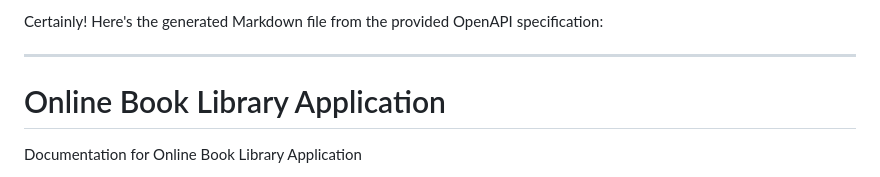
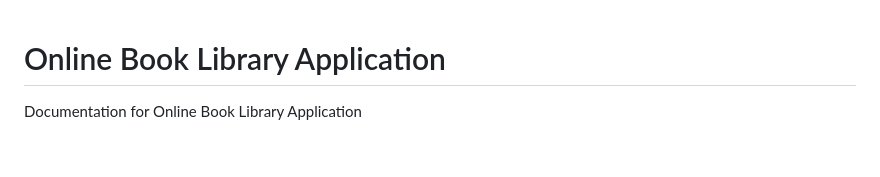
Before and after one commit to sajal-halder/online-book-library-application, a Markdown page: README.md, the part around the change. GitHub-like rendering; blank space fills up the shorter version.

Commit message:
updated some values

```diff
--- a/README.md
+++ b/README.md
@@ -1,6 +1,3 @@
-Certainly! Here's the generated Markdown file from the provided OpenAPI specification:
-
----
 
 # Online Book Library Application
 
```
